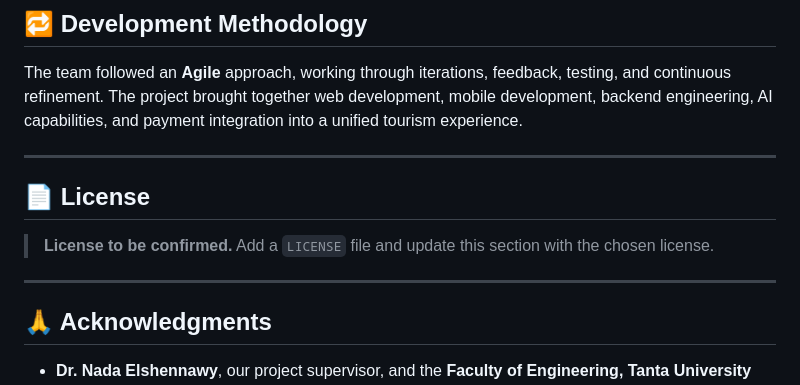
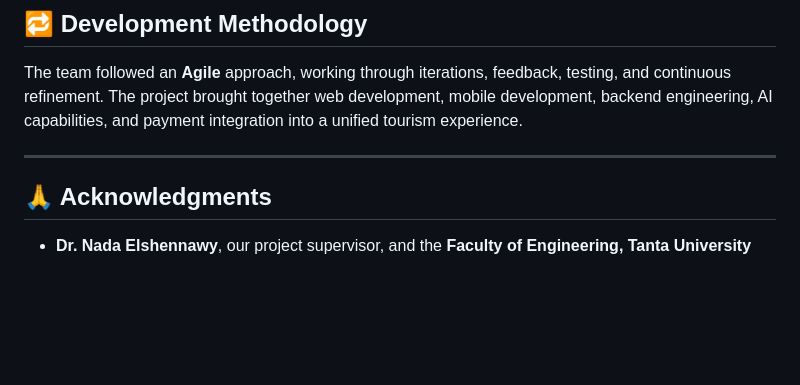
Before and after one commit to Abdalla-Elsaied/JournyMate, a Markdown page: README.md, the part around the change. Rendered like a GitHub page; blank space fills up the shorter version.

Commit message:
Remove license section from README
Removed placeholder license section from README.

```diff
--- a/README.md
+++ b/README.md
@@ -329,11 +329,6 @@ The team followed an **Agile** approach, working through iterations, feedback, t
 
 ---
 
-## 📄 License
-
-> **License to be confirmed.** Add a `LICENSE` file and update this section with the chosen license.
-
----
 
 ## 🙏 Acknowledgments
 
```
